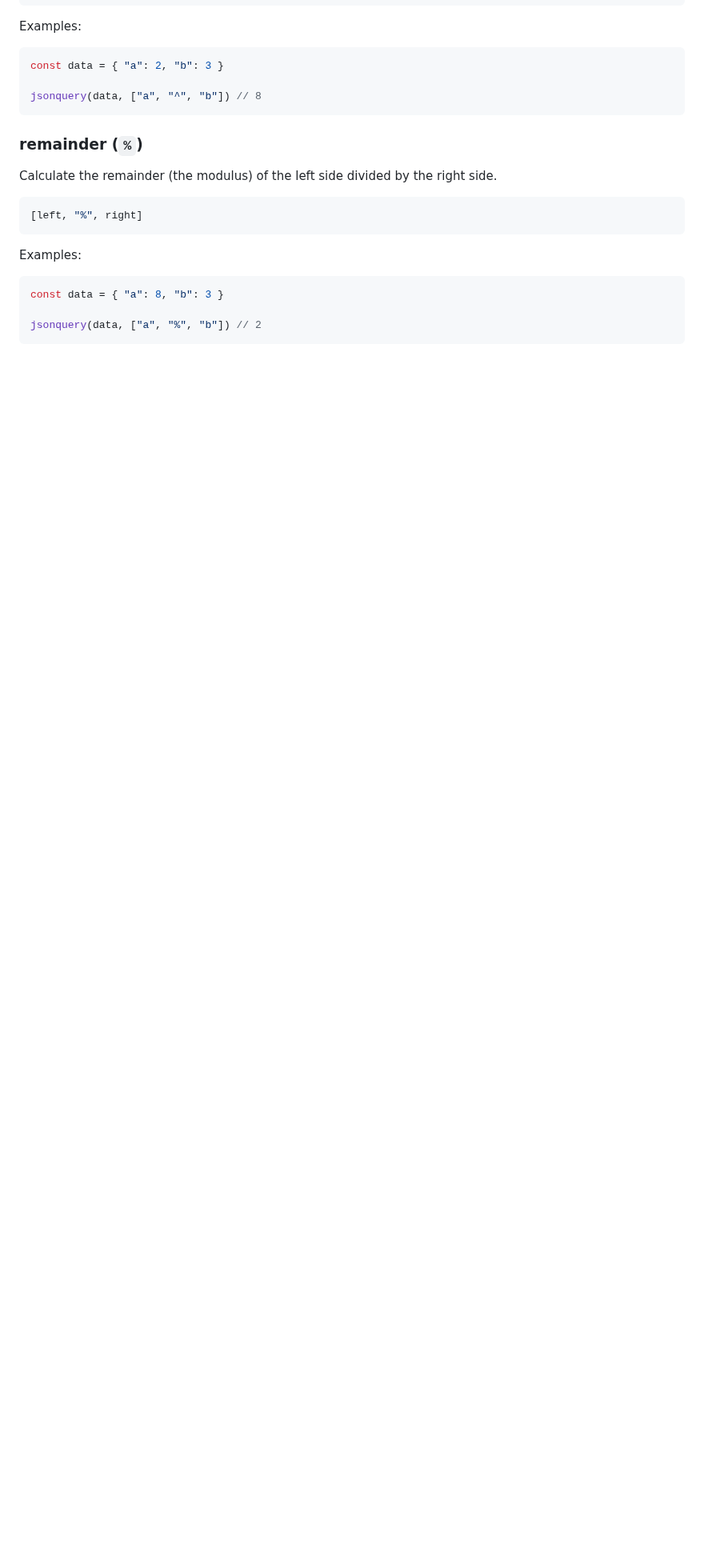
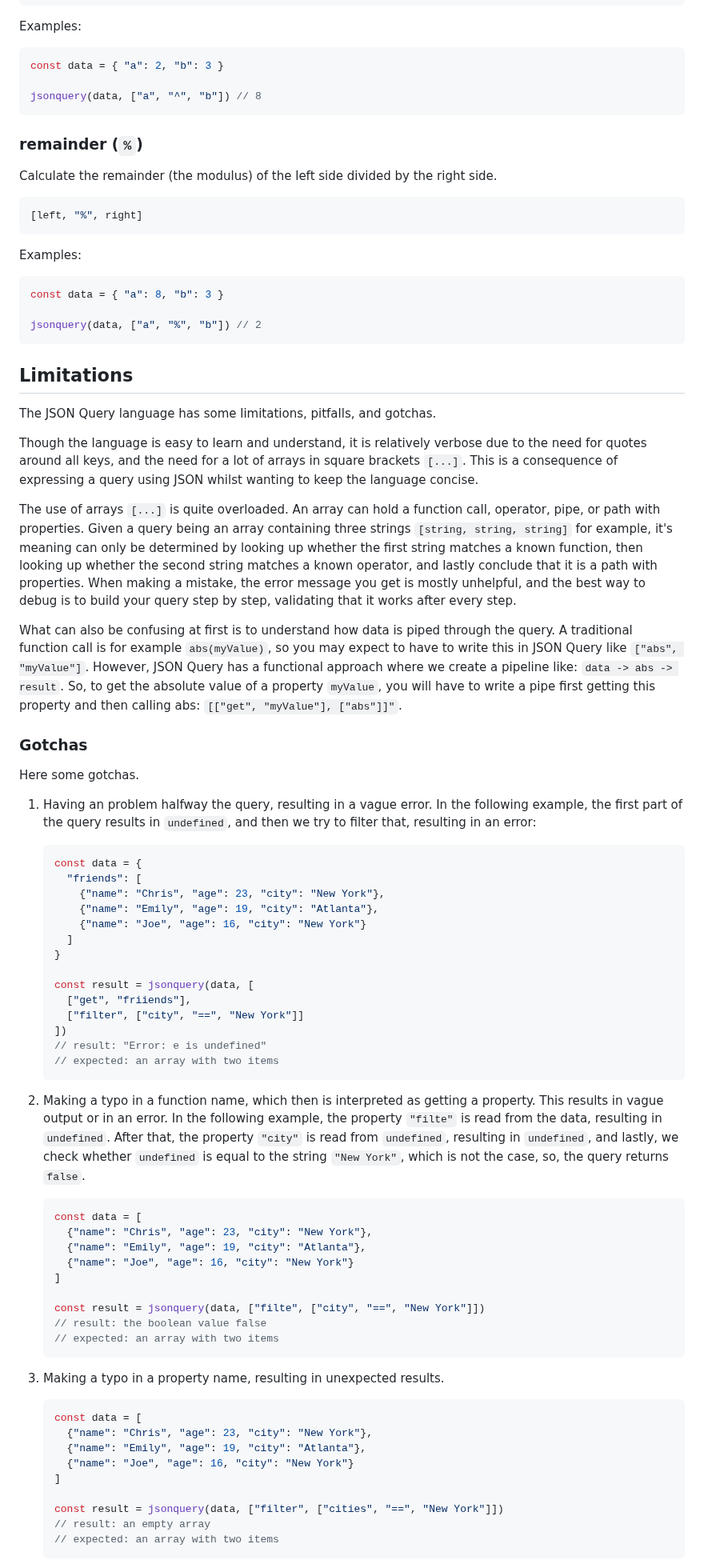
Before and after one commit to jsonquerylang/jsonquery, a Markdown page: README.md, the part around one of its changes. Shown at 80% size. GitHub-like rendering; blank space fills up the shorter version.

Commit message:
docs: document custom functions, limitations, and gotchas

````diff
--- a/README.md
+++ b/README.md
@@ -1319,3 +1340,64 @@ const data = { "a": 8, "b": 3 }
 jsonquery(data, ["a", "%", "b"]) // 2
 ```
 
+## Limitations
+
+The JSON Query language has some limitations, pitfalls, and gotchas.
+
+Though the language is easy to learn and understand, it is relatively verbose due to the need for quotes around all keys, and the need for a lot of arrays in square brackets `[...]`. This is a consequence of expressing a query using JSON whilst wanting to keep the language concise.
+
+The use of arrays `[...]` is quite overloaded. An array can hold a function call, operator, pipe, or path with properties. Given a query being an array containing three strings `[string, string, string]` for example, it's meaning can only be determined by looking up whether the first string matches a known function, then looking up whether the second string matches a known operator, and lastly conclude that it is a path with properties. When making a mistake, the error message you get is mostly unhelpful, and the best way to debug is to build your query step by step, validating that it works after every step.
+
+What can also be confusing at first is to understand how data is piped through the query. A traditional function call is for example `abs(myValue)`, so you may expect to have to write this in JSON Query like `["abs", "myValue"]`. However, JSON Query has a functional approach where we create a pipeline like: `data -> abs -> result`. So, to get the absolute value of a property `myValue`, you will have to write a pipe first getting this property and then calling abs: `[["get", "myValue"], ["abs"]]"`.
+
+### Gotchas
+
+Here some gotchas.
+
+1. Having an problem halfway the query, resulting in a vague error. In the following example, the first part of the query results in `undefined`, and then we try to filter that, resulting in an error:
+
+    ```js
+    const data = {
+      "friends": [
+        {"name": "Chris", "age": 23, "city": "New York"},
+        {"name": "Emily", "age": 19, "city": "Atlanta"},
+        {"name": "Joe", "age": 16, "city": "New York"}
+      ]
+    }
+
+    const result = jsonquery(data, [
+      ["get", "friiends"],
+      ["filter", ["city", "==", "New York"]]
+    ])
+    // result: "Error: e is undefined"
+    // expected: an array with two items
+    ```
+
+2. Making a typo in a function name, which then is interpreted as getting a property. This results in vague output or in an error. In the following example, the property `"filte"` is read from the data, resulting in `undefined`. After that, the property `"city"` is read from `undefined`, resulting in `undefined`, and lastly, we check whether `undefined` is equal to the string `"New York"`, which is not the case, so, the query returns `false`.
+
+    ```js
+    const data = [
+      {"name": "Chris", "age": 23, "city": "New York"},
+      {"name": "Emily", "age": 19, "city": "Atlanta"},
+      {"name": "Joe", "age": 16, "city": "New York"}
+    ]
+
+    const result = jsonquery(data, ["filte", ["city", "==", "New York"]])
+    // result: the boolean value false
+    // expected: an array with two items
+    ```
+
+3. Making a typo in a property name, resulting in unexpected results.
+
+    ```js
+    const data = [
+      {"name": "Chris", "age": 23, "city": "New York"},
+      {"name": "Emily", "age": 19, "city": "Atlanta"},
+      {"name": "Joe", "age": 16, "city": "New York"}
+    ]
+
+    const result = jsonquery(data, ["filter", ["cities", "==", "New York"]])
+    // result: an empty array
+    // expected: an array with two items
+    ```
+
````
Also changed, not shown: other parts of README.md (+59 -24 lines).
